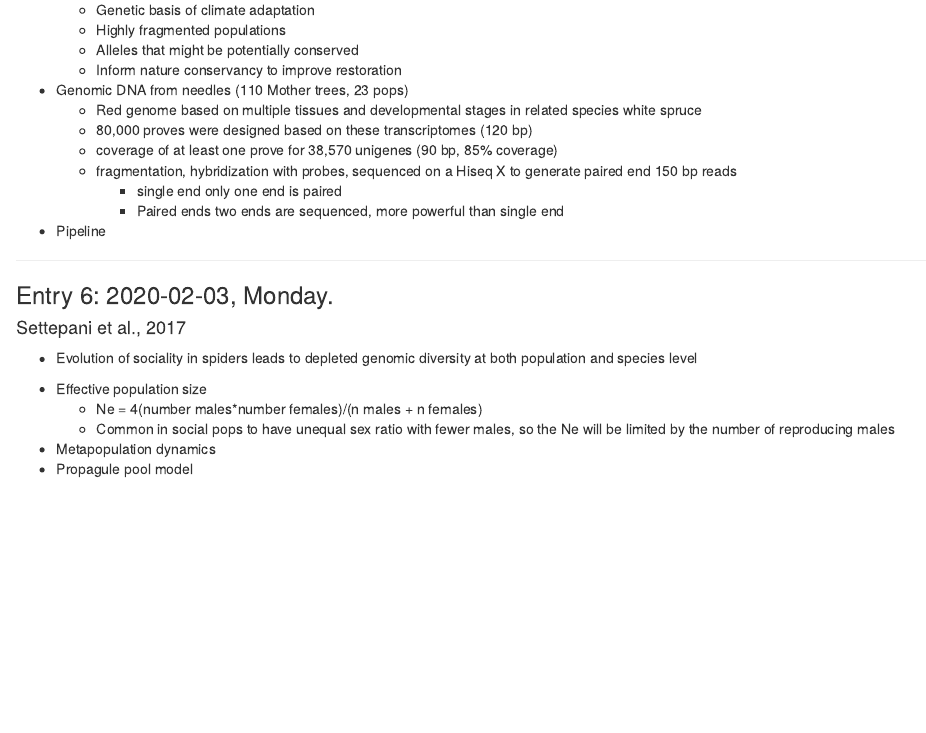
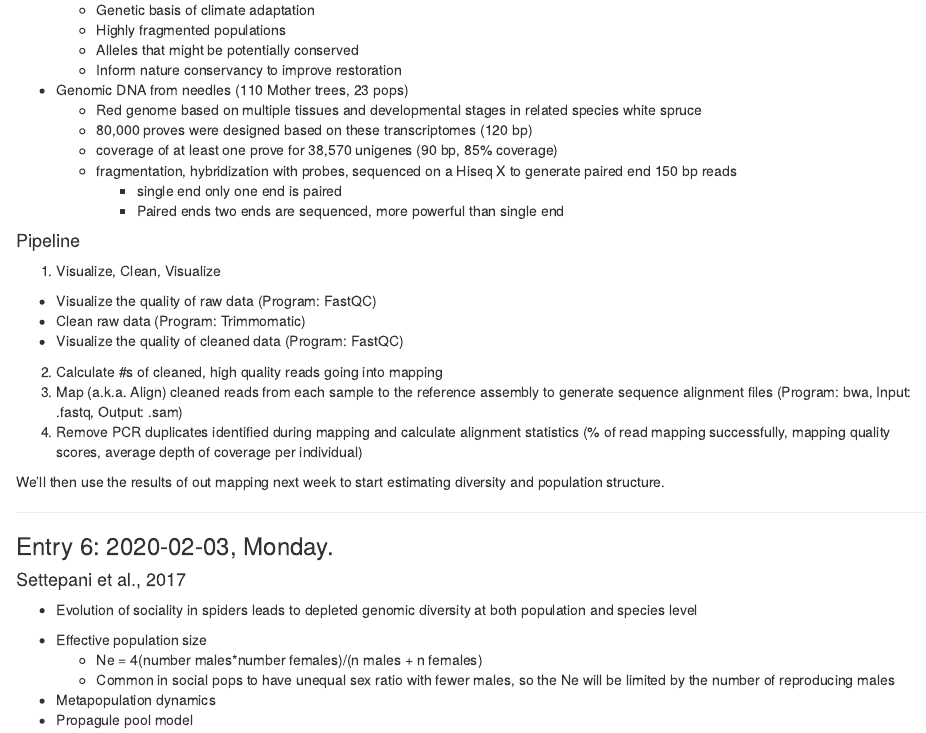
Before and after one commit to ZPortlas/Ecological-Genomics, an R Markdown document (notebook.Rmd): the page in a window 1100 px wide, from 5030 px down. The pictures show the output file notebook.html that the author committed with the source, opened offline.

Commit message:
update notebook

```diff
--- a/notebook.Rmd
+++ b/notebook.Rmd
@@ -272,8 +272,16 @@ chunk_output_type: console
     * single end only one end is paired
     * Paired ends two ends are sequenced, more powerful than single end
 
-* Pipeline
+#### Pipeline
+1. Visualize, Clean, Visualize
+  * Visualize the quality of raw data (Program: FastQC)
+  * Clean raw data (Program: Trimmomatic)
+  * Visualize the quality of cleaned data (Program: FastQC)
+2. Calculate #s of cleaned, high quality reads going into mapping
+3. Map (a.k.a. Align) cleaned reads from each sample to the reference assembly to generate sequence alignment files (Program: bwa, Input: .fastq, Output: .sam)
+4. Remove PCR duplicates identified during mapping and calculate alignment statistics (% of read mapping successfully, mapping quality scores, average depth of coverage per individual)
 
+We'll then use the results of out mapping next week to start estimating diversity and population structure.
 
 
 ------
```
Also changed, not shown: notebook.html.
